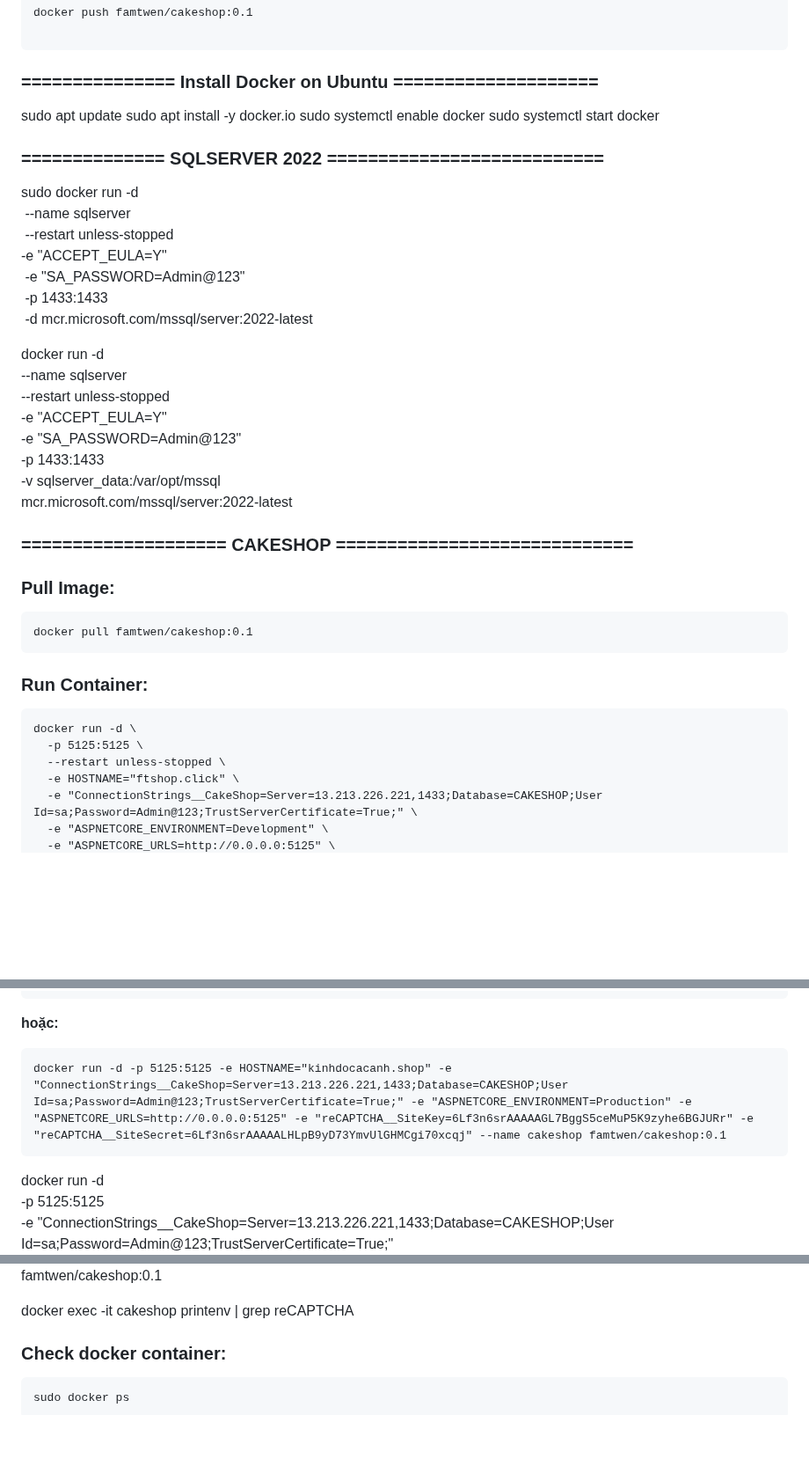
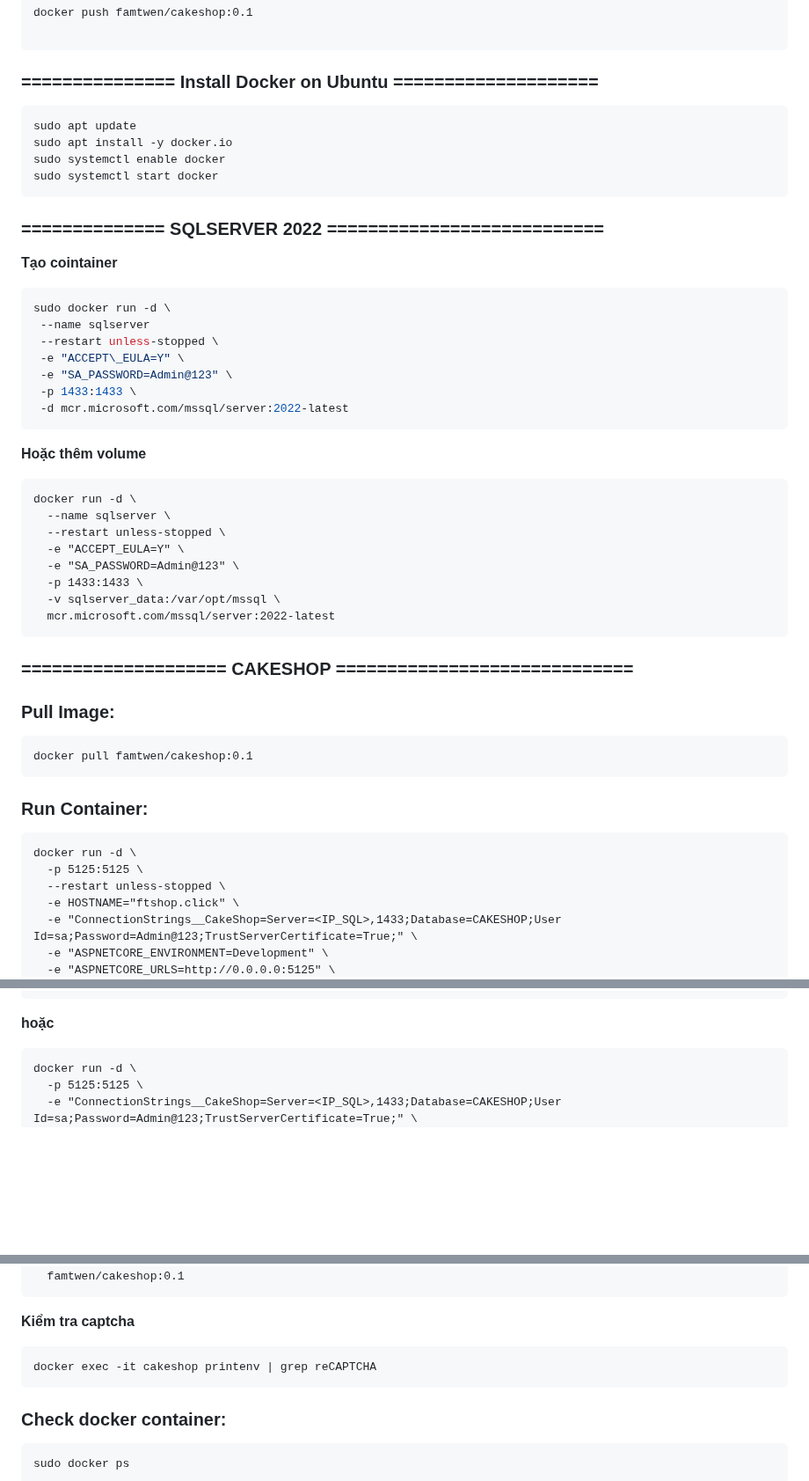
Before and after one commit to famtwendev/CakeShop, a Markdown page: CakeShop/Readme.md, 3 parts joined by grey strips. Shown at 88% size. GitHub-like rendering; blank space fills up the shorter version.

````diff
--- a/CakeShop/Readme.md
+++ b/CakeShop/Readme.md
@@ -69,12 +69,15 @@ docker push famtwen/cakeshop:0.1
 
 
 ### =============== Install Docker on Ubuntu ====================
+```bash
 sudo apt update
 sudo apt install -y docker.io
 sudo systemctl enable docker
 sudo systemctl start docker
-
+```
 ### ==============   SQLSERVER 2022   ===========================
+**Tạo cointainer**
+```bash
 sudo docker run -d \
  --name sqlserver
  --restart unless-stopped \
@@ -82,8 +85,9 @@ sudo docker run -d \
  -e "SA_PASSWORD=Admin@123" \
  -p 1433:1433 \
  -d mcr.microsoft.com/mssql/server:2022-latest
-
-
+```
+**Hoặc thêm volume**
+```
 docker run -d \
   --name sqlserver \
   --restart unless-stopped \
@@ -92,6 +96,7 @@ docker run -d \
   -p 1433:1433 \
   -v sqlserver_data:/var/opt/mssql \
   mcr.microsoft.com/mssql/server:2022-latest
+```
 ### ====================  CAKESHOP  =============================
 ### Pull Image:
 ```
@@ -104,6 +109,6 @@ docker run -d \
   -p 5125:5125 \
   --restart unless-stopped \
   -e HOSTNAME="ftshop.click" \
-  -e "ConnectionStrings__CakeShop=Server=13.213.226.221,1433;Database=CAKESHOP;User Id=sa;Password=Admin@123;TrustServerCertificate=True;" \
+  -e "ConnectionStrings__CakeShop=Server=<IP_SQL>,1433;Database=CAKESHOP;User Id=sa;Password=Admin@123;TrustServerCertificate=True;" \
   -e "ASPNETCORE_ENVIRONMENT=Development" \
   -e "ASPNETCORE_URLS=http://0.0.0.0:5125" \
@@ -112,12 +117,10 @@ docker run -d \
   --name cakeshop \
   famtwen/cakeshop:0.1
 ```
-**hoặc:**
-```
-docker run -d -p 5125:5125 -e HOSTNAME="kinhdocacanh.shop" -e "ConnectionStrings__CakeShop=Server=13.213.226.221,1433;Database=CAKESHOP;User Id=sa;Password=Admin@123;TrustServerCertificate=True;" -e "ASPNETCORE_ENVIRONMENT=Production" -e "ASPNETCORE_URLS=http://0.0.0.0:5125" -e "reCAPTCHA__SiteKey=6Lf3n6srAAAAAGL7BggS5ceMuP5K9zyhe6BGJURr" -e "reCAPTCHA__SiteSecret=6Lf3n6srAAAAALHLpB9yD73YmvUlGHMCgi70xcqj" --name cakeshop famtwen/cakeshop:0.1
+**hoặc**
 ```
 docker run -d \
   -p 5125:5125 \
-  -e "ConnectionStrings__CakeShop=Server=13.213.226.221,1433;Database=CAKESHOP;User Id=sa;Password=Admin@123;TrustServerCertificate=True;" \
+  -e "ConnectionStrings__CakeShop=Server=<IP_SQL>,1433;Database=CAKESHOP;User Id=sa;Password=Admin@123;TrustServerCertificate=True;" \
   -e "ASPNETCORE_ENVIRONMENT=Production" \
   -e "ASPNETCORE_URLS=http://0.0.0.0:5125" \
@@ -126,8 +129,11 @@ docker run -d \
   --name cakeshop \
   famtwen/cakeshop:0.1
+```
 
+**Kiểm tra captcha**
+```
 docker exec -it cakeshop printenv | grep reCAPTCHA
-
+```
 ### Check docker container:
 ```
 sudo docker ps
````
Also changed, not shown: other parts of CakeShop/Readme.md (+4 -4 lines).
